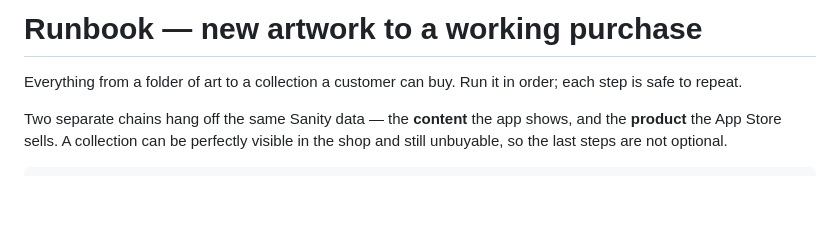
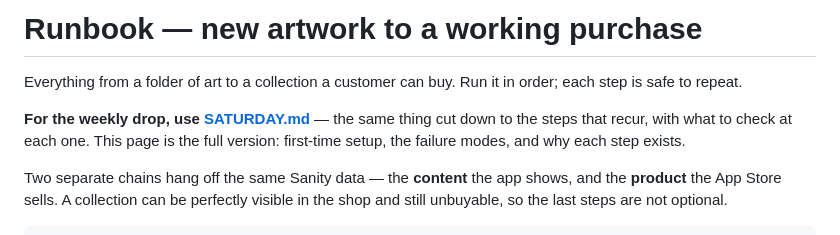
Before and after one commit to mannsgemma-hash/paper-and-petals, a Markdown page: paper-and-petals/RUNBOOK.md, the part around the change. Rendered like a GitHub page; blank space fills up the shorter version.

```diff
--- a/paper-and-petals/RUNBOOK.md
+++ b/paper-and-petals/RUNBOOK.md
@@ -2,6 +2,10 @@
 
 Everything from a folder of art to a collection a customer can buy. Run it in
 order; each step is safe to repeat.
+
+**For the weekly drop, use [SATURDAY.md](SATURDAY.md)** — the same thing cut
+down to the steps that recur, with what to check at each one. This page is the
+full version: first-time setup, the failure modes, and why each step exists.
 
 Two separate chains hang off the same Sanity data — the **content** the app
 shows, and the **product** the App Store sells. A collection can be perfectly
```
Also changed, not shown: paper-and-petals/SATURDAY.md (added, +222 -0 lines).
